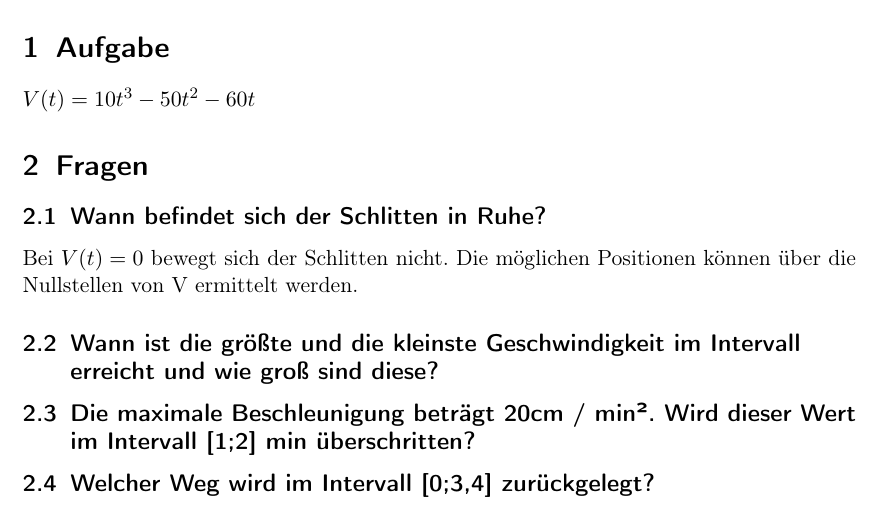
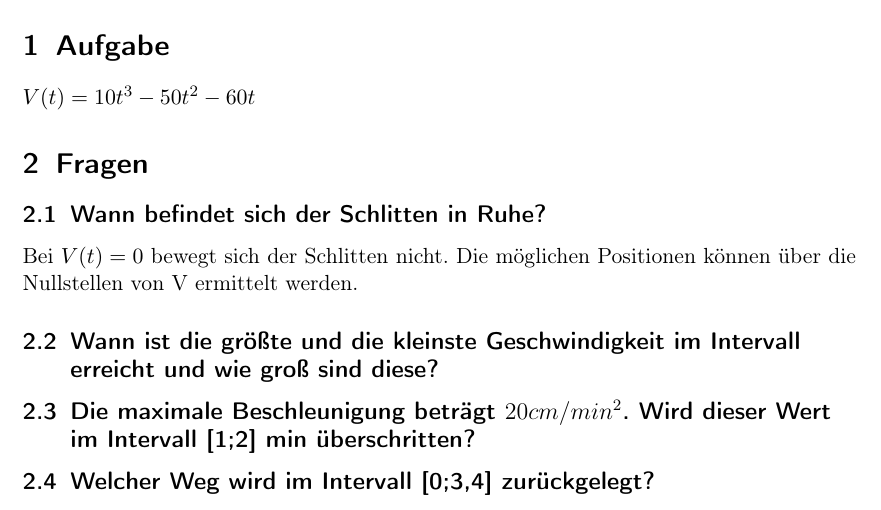
Before and after one commit to bastelfreak/math_reports, a LaTeX document (documentation.tex): part of the page, cut so that both start at the same text. Compiled offline with pdfLaTeX.

Commit message:
use correct exponent annotation

```diff
--- a/documentation.tex
+++ b/documentation.tex
@@ -21,7 +21,7 @@ Bei $V(t) = 0$ bewegt sich der Schlitten nicht. Die möglichen Positionen könne
 
 \subsection{Wann ist die größte und die kleinste Geschwindigkeit im Intervall erreicht und wie groß sind diese?}
 
-\subsection{Die maximale Beschleunigung beträgt 20cm / min². Wird dieser Wert im Intervall [1;2] min überschritten?
+\subsection{Die maximale Beschleunigung beträgt $20cm / min^2$. Wird dieser Wert im Intervall [1;2] min überschritten?
 }
 \subsection{Welcher Weg wird im Intervall [0;3,4] zurückgelegt?}
 
```
Also changed, not shown: documentation.pdf.
